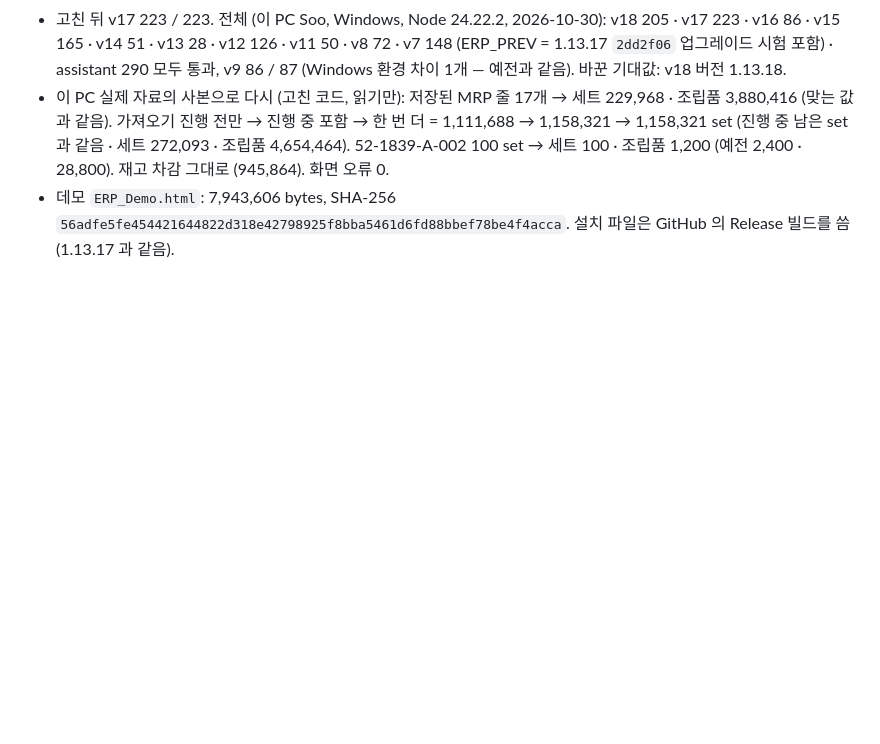
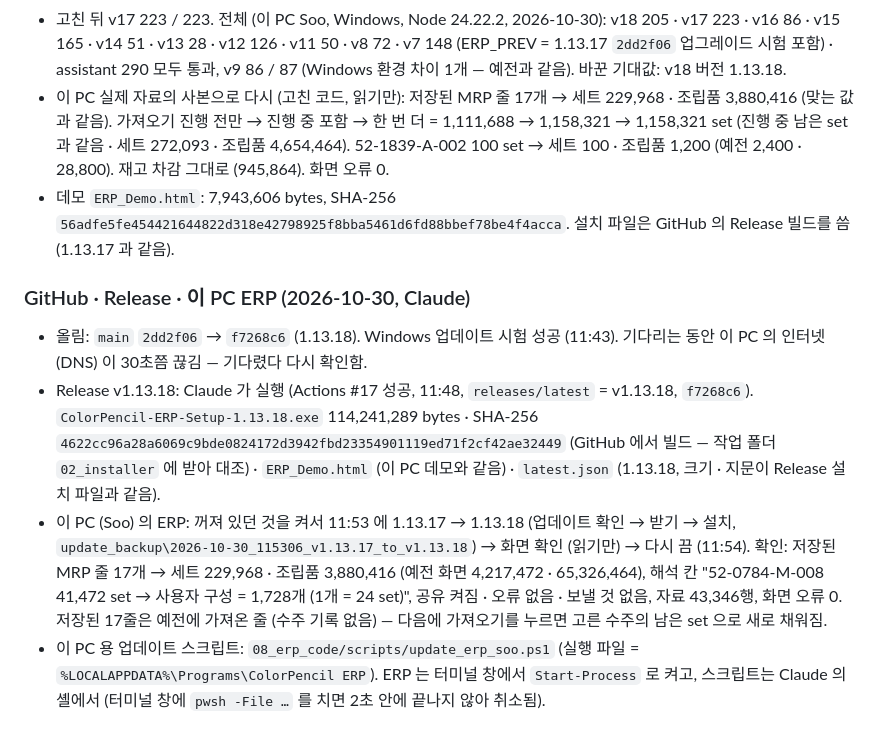
Before and after one commit to bosungerppro-source/Bosung-ERP, a Markdown page: docs/history/v18_work_log.md, the part around the change. GitHub-like rendering; blank space fills up the shorter version.

Commit message:
v1.13.18 기록: Release #17 · 이 PC ERP 1.13.18 · 실제 화면 확인
- Windows 업데이트 시험 성공 → Release v1.13.18 (Actions #17, f7268c6): 설치 파일 114,241,289 bytes · SHA-256 4622cc96…2449 · 데모 = 이 PC 데모 · latest.json 1.13.18.
- 이 PC (Soo) ERP 1.13.17 → 1.13.18 (11:53): 저장된 MRP 줄 17개 → 세트 229,968 · 조립품 3,880,416 (예전 4,217,472 · 65,326,464), 공유 켜짐 · 화면 오류 0.

Co-Authored-By: Claude Opus 5.5 <noreply@anthropic.com>

```diff
--- a/docs/history/v18_work_log.md
+++ b/docs/history/v18_work_log.md
@@ -626,3 +626,9 @@
 - 고친 뒤 v17 223 / 223. 전체 (이 PC Soo, Windows, Node 24.22.2, 2026-10-30): v18 205 · v17 223 · v16 86 · v15 165 · v14 51 · v13 28 · v12 126 · v11 50 · v8 72 · v7 148 (ERP_PREV = 1.13.17 `2dd2f06` 업그레이드 시험 포함) · assistant 290 모두 통과, v9 86 / 87 (Windows 환경 차이 1개 — 예전과 같음). 바꾼 기대값: v18 버전 1.13.18.
 - 이 PC 실제 자료의 사본으로 다시 (고친 코드, 읽기만): 저장된 MRP 줄 17개 → 세트 229,968 · 조립품 3,880,416 (맞는 값과 같음). 가져오기 진행 전만 → 진행 중 포함 → 한 번 더 = 1,111,688 → 1,158,321 → 1,158,321 set (진행 중 남은 set 과 같음 · 세트 272,093 · 조립품 4,654,464). 52-1839-A-002 100 set → 세트 100 · 조립품 1,200 (예전 2,400 · 28,800). 재고 차감 그대로 (945,864). 화면 오류 0.
 - 데모 `ERP_Demo.html`: 7,943,606 bytes, SHA-256 `56adfe5fe454421644822d318e42798925f8bba5461d6fd88bbef78be4f4acca`. 설치 파일은 GitHub 의 Release 빌드를 씀 (1.13.17 과 같음).
+
+### GitHub · Release · 이 PC ERP (2026-10-30, Claude)
+- 올림: `main` `2dd2f06` → `f7268c6` (1.13.18). Windows 업데이트 시험 성공 (11:43). 기다리는 동안 이 PC 의 인터넷 (DNS) 이 30초쯤 끊김 — 기다렸다 다시 확인함.
+- Release v1.13.18: Claude 가 실행 (Actions #17 성공, 11:48, `releases/latest` = v1.13.18, `f7268c6`). `ColorPencil-ERP-Setup-1.13.18.exe` 114,241,289 bytes · SHA-256 `4622cc96a28a6069c9bde0824172d3942fbd23354901119ed71f2cf42ae32449` (GitHub 에서 빌드 — 작업 폴더 `02_installer` 에 받아 대조) · `ERP_Demo.html` (이 PC 데모와 같음) · `latest.json` (1.13.18, 크기 · 지문이 Release 설치 파일과 같음).
+- 이 PC (Soo) 의 ERP: 꺼져 있던 것을 켜서 11:53 에 1.13.17 → 1.13.18 (업데이트 확인 → 받기 → 설치, `update_backup\2026-10-30_115306_v1.13.17_to_v1.13.18`) → 화면 확인 (읽기만) → 다시 끔 (11:54). 확인: 저장된 MRP 줄 17개 → 세트 229,968 · 조립품 3,880,416 (예전 화면 4,217,472 · 65,326,464), 해석 칸 "52-0784-M-008 41,472 set → 사용자 구성 = 1,728개 (1개 = 24 set)", 공유 켜짐 · 오류 없음 · 보낼 것 없음, 자료 43,346행, 화면 오류 0. 저장된 17줄은 예전에 가져온 줄 (수주 기록 없음) — 다음에 가져오기를 누르면 고른 수주의 남은 set 으로 새로 채워짐.
+- 이 PC 용 업데이트 스크립트: `08_erp_code/scripts/update_erp_soo.ps1` (실행 파일 = `%LOCALAPPDATA%\Programs\ColorPencil ERP`). ERP 는 터미널 창에서 `Start-Process` 로 켜고, 스크립트는 Claude 의 셸에서 (터미널 창에 `pwsh -File …` 를 치면 2초 안에 끝나지 않아 취소됨).
```
